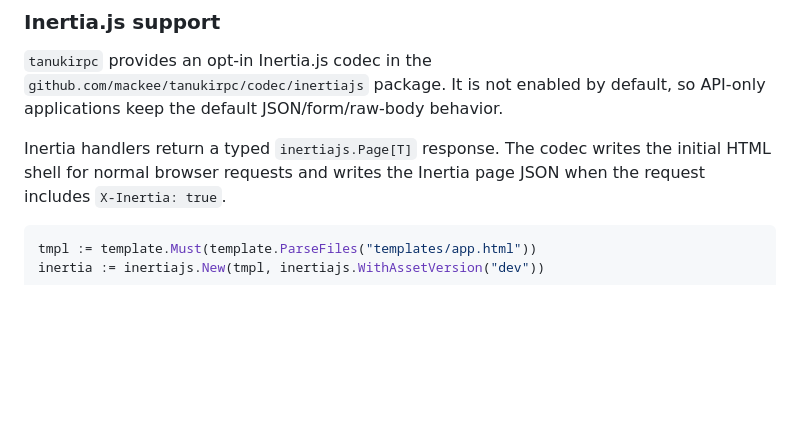
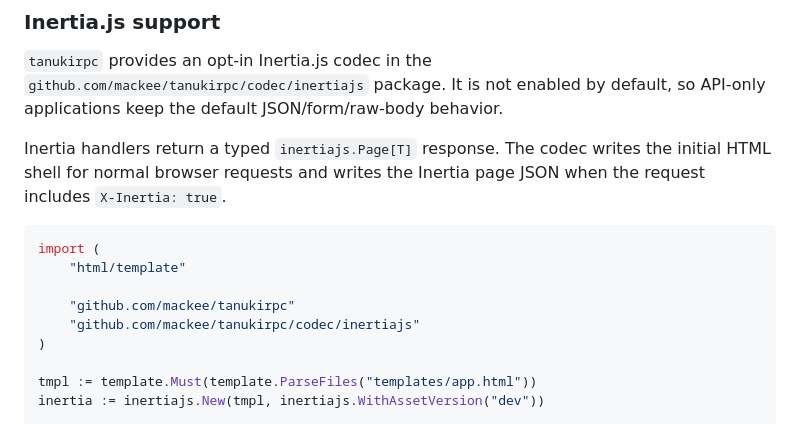
Before and after one commit to mackee/tanukirpc, a Markdown page: README.md, the part around the change. Drawn GitHub-style; blank space fills up the shorter version.

Commit message:
docs: clarify inertiajs import

````diff
--- a/README.md
+++ b/README.md
@@ -365,6 +365,13 @@ router.Route("/auth", func(router *tanukirpc.Router[*Registry]) {
 Inertia handlers return a typed `inertiajs.Page[T]` response. The codec writes the initial HTML shell for normal browser requests and writes the Inertia page JSON when the request includes `X-Inertia: true`.
 
 ```go
+import (
+    "html/template"
+
+    "github.com/mackee/tanukirpc"
+    "github.com/mackee/tanukirpc/codec/inertiajs"
+)
+
 tmpl := template.Must(template.ParseFiles("templates/app.html"))
 inertia := inertiajs.New(tmpl, inertiajs.WithAssetVersion("dev"))
 
````
